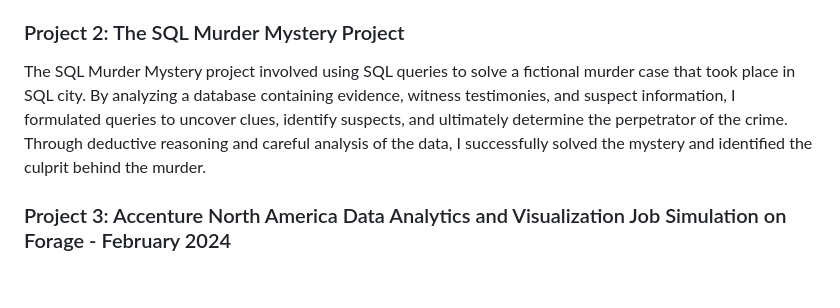
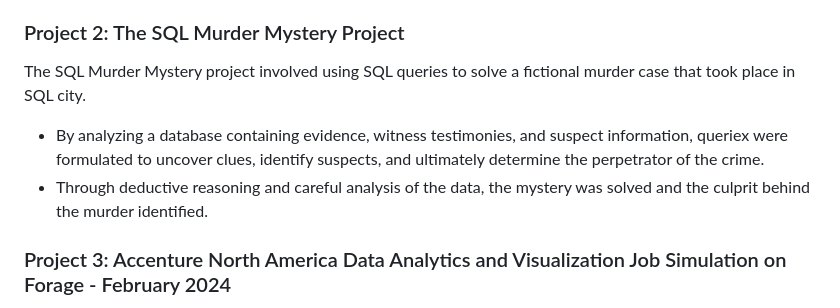
Before and after one commit to PonzhiAghan/Data-Analytics-Portfolio, a Markdown page: README.md, the part around the change. GitHub-like rendering; blank space fills up the shorter version.

```diff
--- a/README.md
+++ b/README.md
@@ -14,7 +14,9 @@ Welcome to my data analysis portfolio! This repository showcases a collection of
 
 ### Project 2: The SQL Murder Mystery Project
 
-The SQL Murder Mystery project involved using SQL queries to solve a fictional murder case that took place in SQL city. By analyzing a database containing evidence, witness testimonies, and suspect information, I formulated queries to uncover clues, identify suspects, and ultimately determine the perpetrator of the crime. Through deductive reasoning and careful analysis of the data, I successfully solved the mystery and identified the culprit behind the murder.
+The SQL Murder Mystery project involved using SQL queries to solve a fictional murder case that took place in SQL city.
+- By analyzing a database containing evidence, witness testimonies, and suspect information, queriex were formulated to uncover clues, identify suspects, and ultimately determine the perpetrator of the crime.
+- Through deductive reasoning and careful analysis of the data, the mystery was solved and the culprit behind the murder identified.
 
 ### Project 3: Accenture North America Data Analytics and Visualization Job Simulation on Forage - February 2024
 
```
